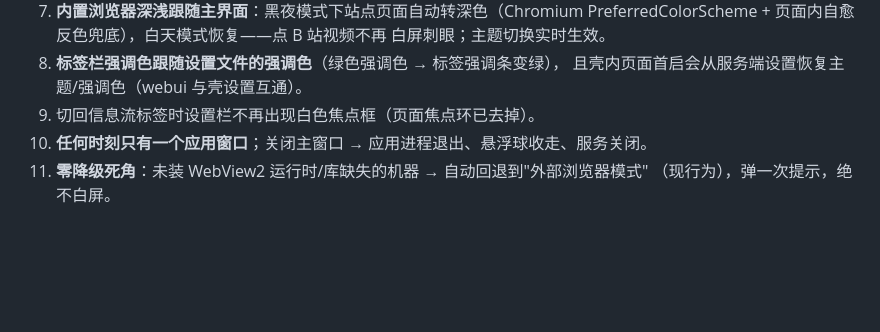
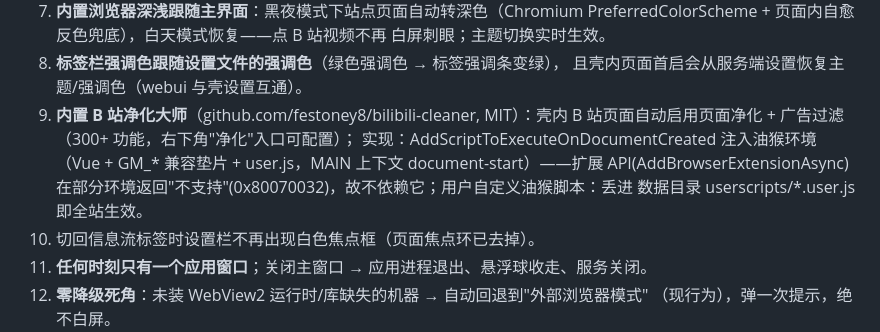
Before and after one commit to VoodooB0Ys/MirrorSorter, a Markdown page: desktop/GOAL.md, the part around the change. GitHub-like rendering; blank space fills up the shorter version.

```diff
--- a/desktop/GOAL.md
+++ b/desktop/GOAL.md
@@ -65,6 +65,12 @@ Python 3.14 兼容。调研结论：
    白屏刺眼；主题切换实时生效。
 8. **标签栏强调色跟随设置文件的强调色**（绿色强调色 → 标签强调条变绿），
    且壳内页面首启会从服务端设置恢复主题/强调色（webui 与壳设置互通）。
+9. **内置 B 站净化大师**（github.com/festoney8/bilibili-cleaner, MIT）：壳内
+   B 站页面自动启用页面净化 + 广告过滤（300+ 功能，右下角"净化"入口可配置）；
+   实现：AddScriptToExecuteOnDocumentCreated 注入油猴环境（Vue + GM_* 兼容垫片 +
+   user.js，MAIN 上下文 document-start）——扩展 API(AddBrowserExtensionAsync)
+   在部分环境返回"不支持"(0x80070032)，故不依赖它；用户自定义油猴脚本：丢进
+   数据目录 userscripts/*.user.js 即全站生效。
 8. 切回信息流标签时设置栏不再出现白色焦点框（页面焦点环已去掉）。
 9. **任何时刻只有一个应用窗口**；关闭主窗口 → 应用进程退出、悬浮球收走、服务关闭。
 10. **零降级死角**：未装 WebView2 运行时/库缺失的机器 → 自动回退到"外部浏览器模式"
```
Also changed, not shown: desktop/README.md (+4 -0 lines).
